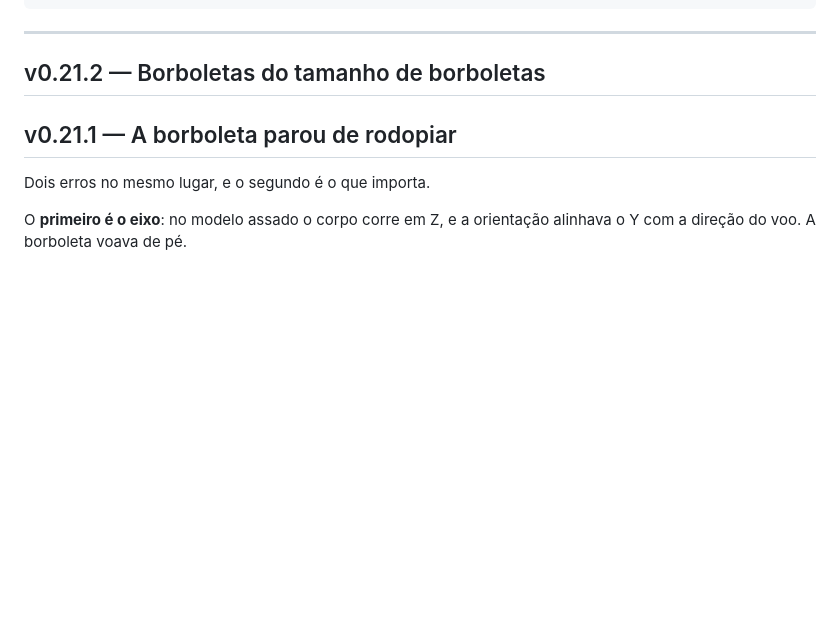
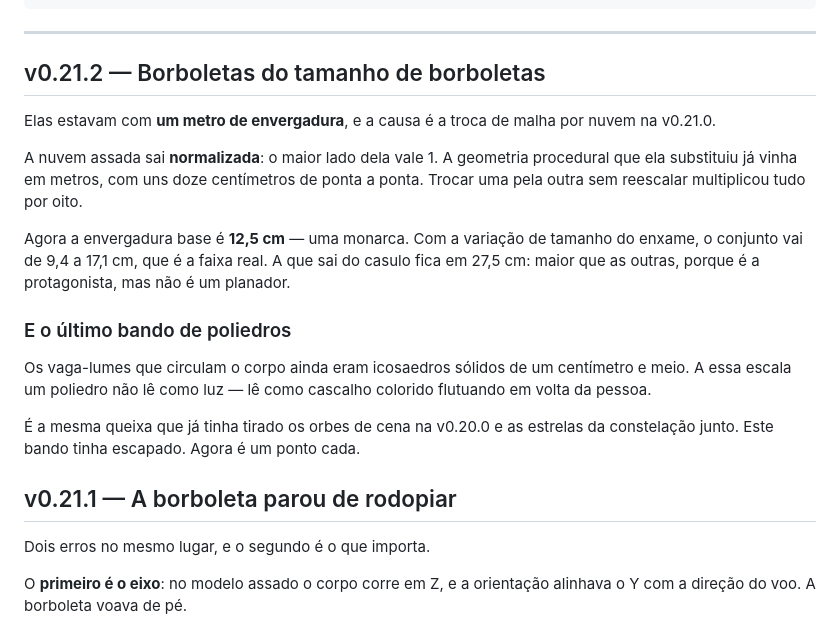
Before and after one commit to Pliniohit/floresta-psicodelica-ar, a Markdown page: CHANGELOG.md, the part around the change. GitHub-like rendering; blank space fills up the shorter version.

Commit message:
Changelog de v0.21.2
Co-Authored-By: Claude Opus 5 <noreply@anthropic.com>

```diff
--- a/CHANGELOG.md
+++ b/CHANGELOG.md
@@ -16,6 +16,28 @@ git diff v0.11.0 v0.12.0 --stat
 ---
 
 ## v0.21.2 — Borboletas do tamanho de borboletas
+
+Elas estavam com **um metro de envergadura**, e a causa é a troca de malha por
+nuvem na v0.21.0.
+
+A nuvem assada sai **normalizada**: o maior lado dela vale 1. A geometria
+procedural que ela substituiu já vinha em metros, com uns doze centímetros de
+ponta a ponta. Trocar uma pela outra sem reescalar multiplicou tudo por oito.
+
+Agora a envergadura base é **12,5 cm** — uma monarca. Com a variação de tamanho
+do enxame, o conjunto vai de 9,4 a 17,1 cm, que é a faixa real. A que sai do
+casulo fica em 27,5 cm: maior que as outras, porque é a protagonista, mas não é
+um planador.
+
+### E o último bando de poliedros
+
+Os vaga-lumes que circulam o corpo ainda eram icosaedros sólidos de um
+centímetro e meio. A essa escala um poliedro não lê como luz — lê como cascalho
+colorido flutuando em volta da pessoa.
+
+É a mesma queixa que já tinha tirado os orbes de cena na v0.20.0 e as estrelas
+da constelação junto. Este bando tinha escapado. Agora é um ponto cada.
+
 
 ## v0.21.1 — A borboleta parou de rodopiar
 
```
